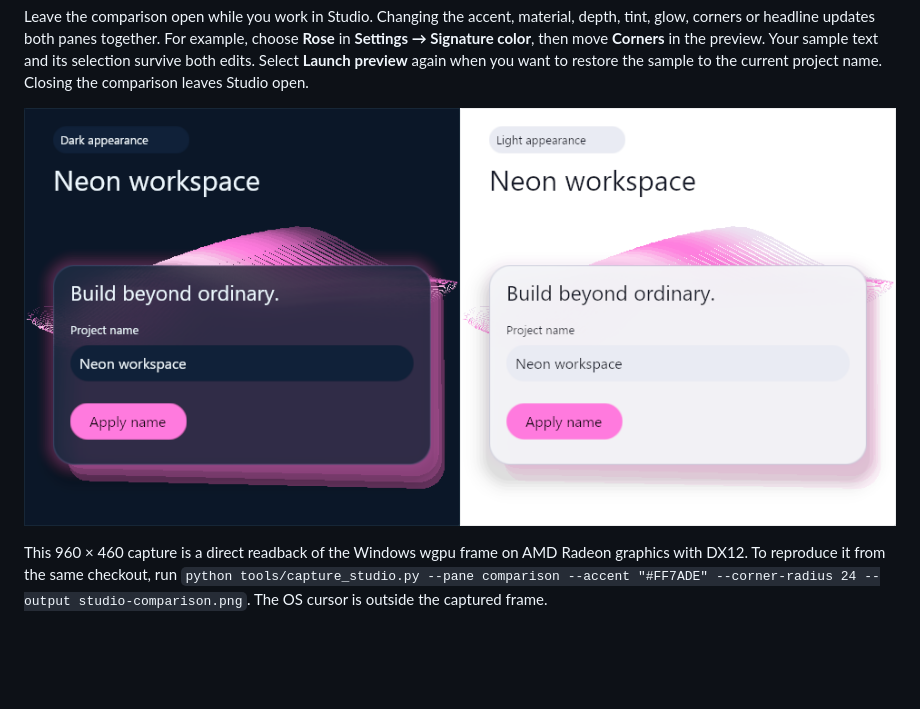
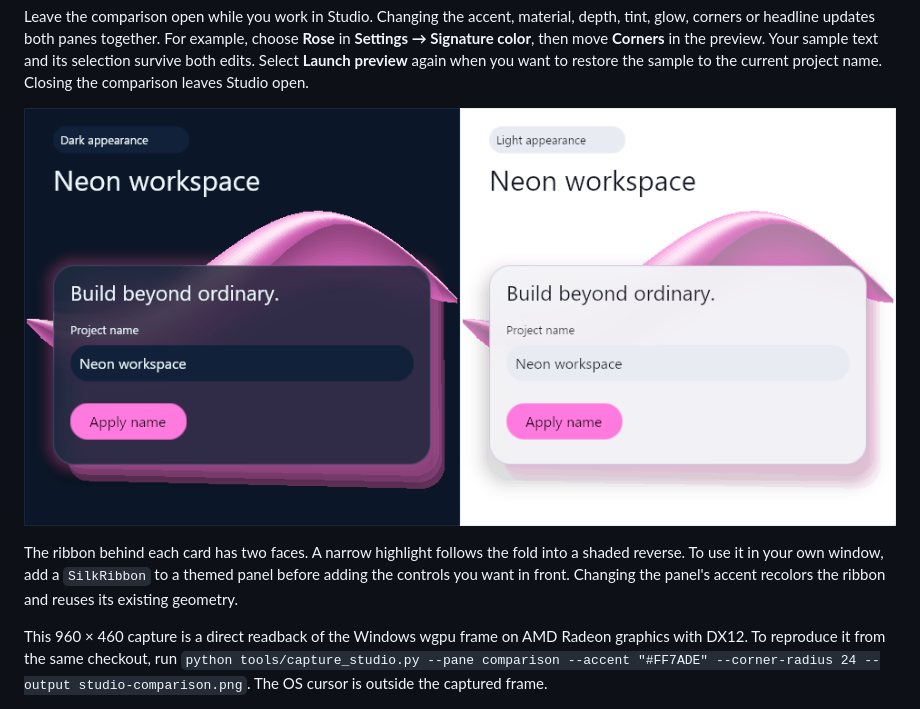
Before and after one commit to Swir/Swirui, a Markdown page: docs/development-0.2.md, the part around the change. GitHub-like rendering; pictures changed too: docs/screenshots/studio-comparison.png; blank space fills up the shorter version.

```diff
--- a/docs/development-0.2.md
+++ b/docs/development-0.2.md
@@ -17,7 +17,12 @@ For example, choose **Rose** in **Settings → Signature color**, then move
 edits. Select **Launch preview** again when you want to restore the sample to
 the current project name. Closing the comparison leaves Studio open.
 
-![The dark and light forms after applying the same rose accent and rounded corners in Studio](screenshots/studio-comparison.png)
+![A rose satin ribbon folding behind dark and light glass cards with rounded corners](screenshots/studio-comparison.png)
+
+The ribbon behind each card has two faces. A narrow highlight follows the
+fold into a shaded reverse. To use it in your own window, add a `SilkRibbon`
+to a themed panel before adding the controls you want in front. Changing the
+panel's accent recolors the ribbon and reuses its existing geometry.
 
 This 960 × 460 capture is a direct readback of the Windows wgpu frame on AMD
 Radeon graphics with DX12. To reproduce it from the same checkout, run
```
Also changed, not shown: README.md (+2 -0 lines), docs/screenshots/saved-theme-preview.png, docs/screenshots/studio-corners.png, 3 other files.
